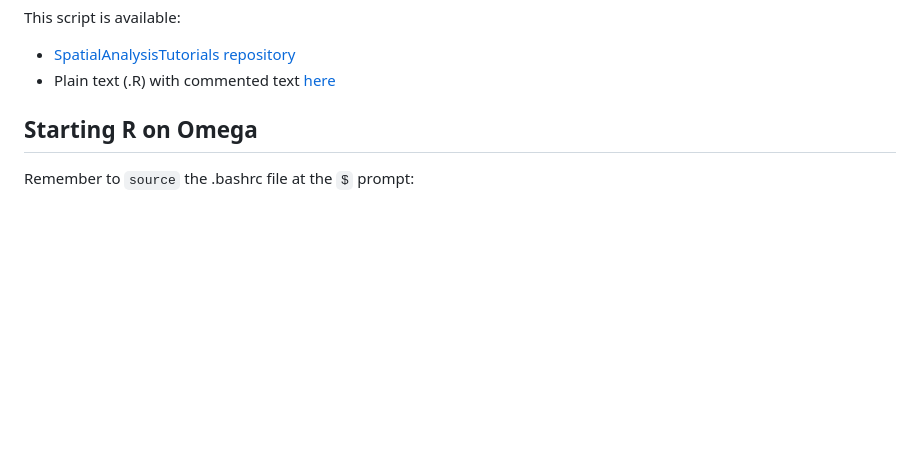
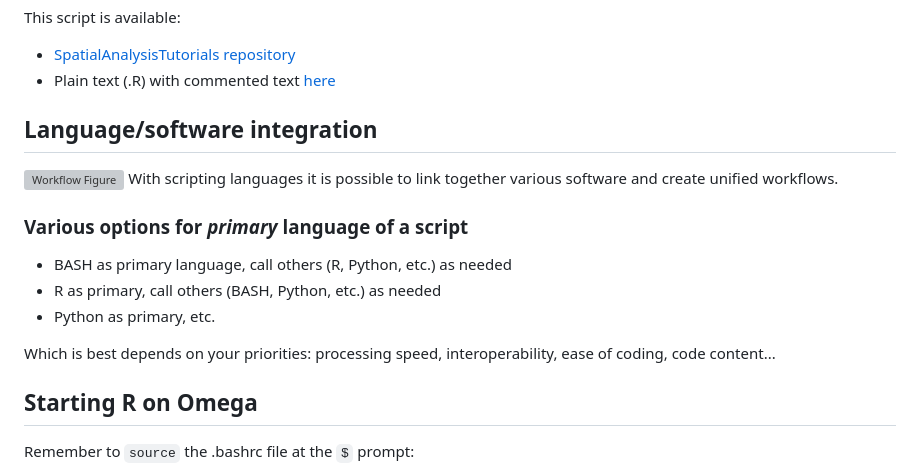
Before and after one commit to adammwilson/SpatialAnalysisTutorials, a Markdown page: R_CallingOutsideFunctions/R_CallingOutsideFunctions.md, the part around the change. Rendered like a GitHub page; blank space fills up the shorter version; grey boxes are pictures that could not be loaded.

```diff
--- a/R_CallingOutsideFunctions/R_CallingOutsideFunctions.md
+++ b/R_CallingOutsideFunctions/R_CallingOutsideFunctions.md
@@ -13,6 +13,17 @@ This script is available:
   * Plain text (.R) with commented text
   [here](https://raw.githubusercontent.com/adammwilson/SpatialAnalysisTutorials/master/R_RasterIntroduction/R_CallingOutsideFunctions.R)
 
+## Language/software integration
+![Workflow Figure](workflow.png)
+With scripting languages it is possible to link together various software and create unified workflows.
+
+### Various options for _primary_ language of a script
+
+* BASH as primary language, call others (R, Python, etc.) as needed
+* R as primary, call others (BASH, Python, etc.) as needed
+* Python as primary, etc.
+
+Which is best depends on your priorities:  processing speed, interoperability, ease of coding, code content...
 
 ## Starting R on Omega
 
```
Also changed, not shown: R_CallingOutsideFunctions/Workflow.png (added), 3 other files.
